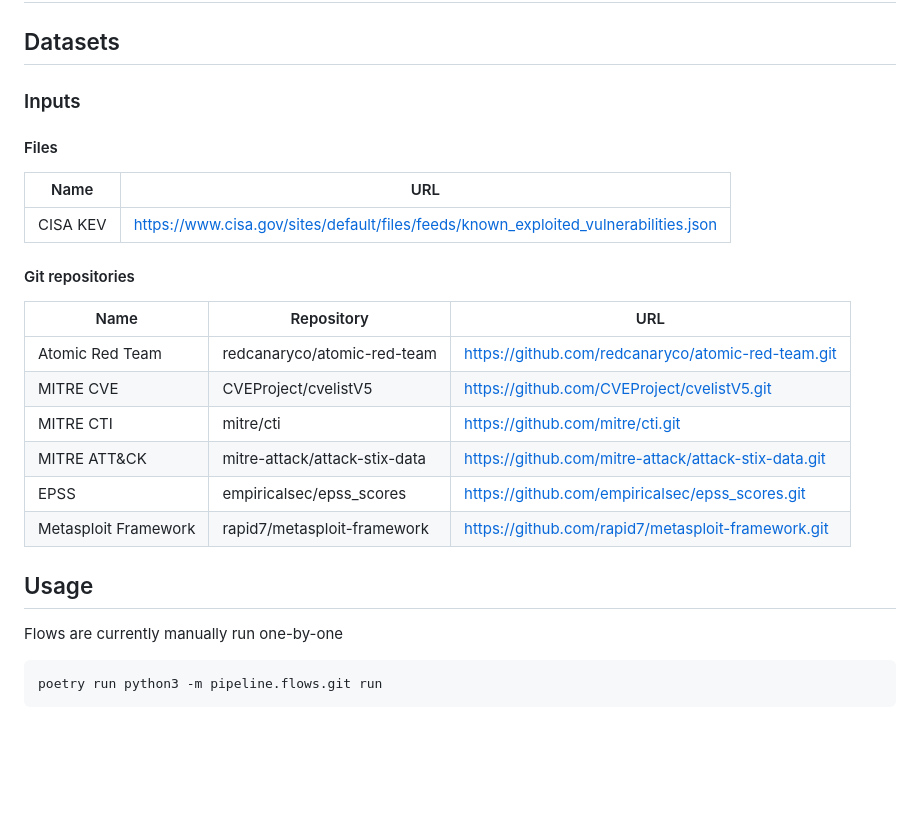
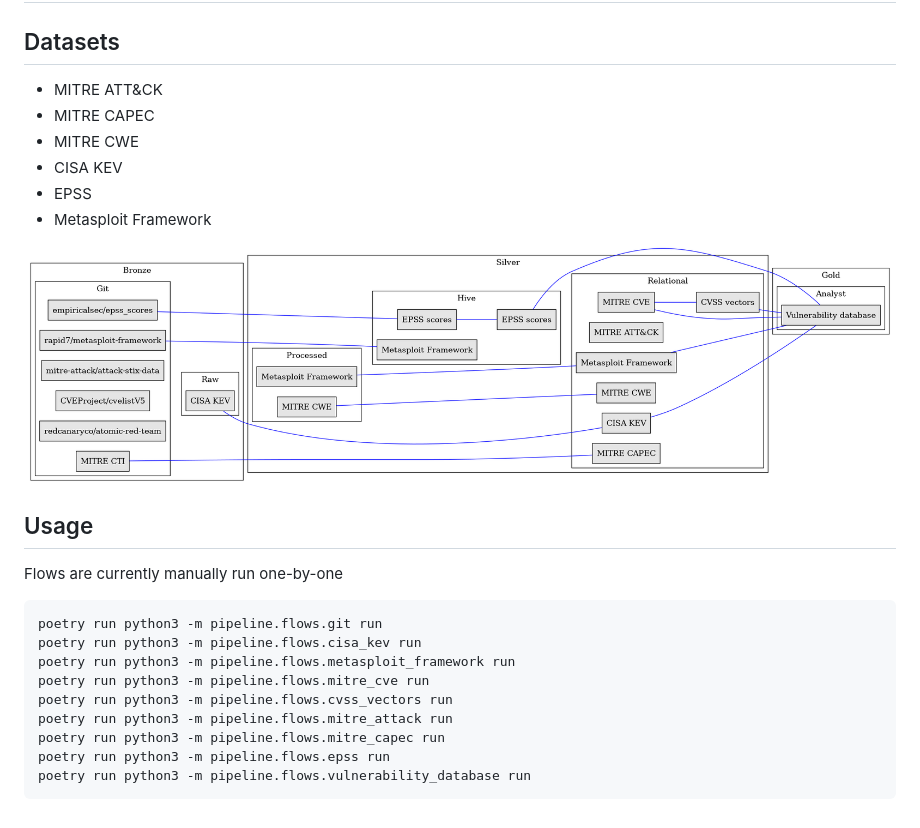
Before and after one commit to whitfieldsdad/cybersecurity-data-pipeline, a Markdown page: README.md, the part around the change. GitHub-like rendering; pictures changed too: docs/data-lineage.png (added); blank space fills up the shorter version.

Commit message:
Add README, data lineage diagram

````diff
--- a/README.md
+++ b/README.md
@@ -2,24 +2,15 @@
 
 ## Datasets
 
-### Inputs
+- MITRE ATT&CK
+- MITRE CAPEC
+- MITRE CWE
+- CISA KEV
+- EPSS
+- Metasploit Framework
 
-#### Files
 
-| Name | URL |
-|------|-----|
-| CISA KEV | https://www.cisa.gov/sites/default/files/feeds/known_exploited_vulnerabilities.json |
-
-#### Git repositories
-
-| Name | Repository | URL |
-|------|-----|----|
-| Atomic Red Team | redcanaryco/atomic-red-team | https://github.com/redcanaryco/atomic-red-team.git |
-| MITRE CVE | CVEProject/cvelistV5 | https://github.com/CVEProject/cvelistV5.git |
-| MITRE CTI | mitre/cti | https://github.com/mitre/cti.git |
-| MITRE ATT&CK | mitre-attack/attack-stix-data | https://github.com/mitre-attack/attack-stix-data.git |
-| EPSS | empiricalsec/epss_scores | https://github.com/empiricalsec/epss_scores.git |
-| Metasploit Framework | rapid7/metasploit-framework | https://github.com/rapid7/metasploit-framework.git |
+![Data lineage](docs/data-lineage.png)
 
 ## Usage
 
@@ -27,4 +18,12 @@ Flows are currently manually run one-by-one
 
 ```bash
 poetry run python3 -m pipeline.flows.git run
+poetry run python3 -m pipeline.flows.cisa_kev run
+poetry run python3 -m pipeline.flows.metasploit_framework run
+poetry run python3 -m pipeline.flows.mitre_cve run
+poetry run python3 -m pipeline.flows.cvss_vectors run
+poetry run python3 -m pipeline.flows.mitre_attack run
+poetry run python3 -m pipeline.flows.mitre_capec run
+poetry run python3 -m pipeline.flows.epss run
+poetry run python3 -m pipeline.flows.vulnerability_database run
 ```
````
Also changed, not shown: 2 other files.
